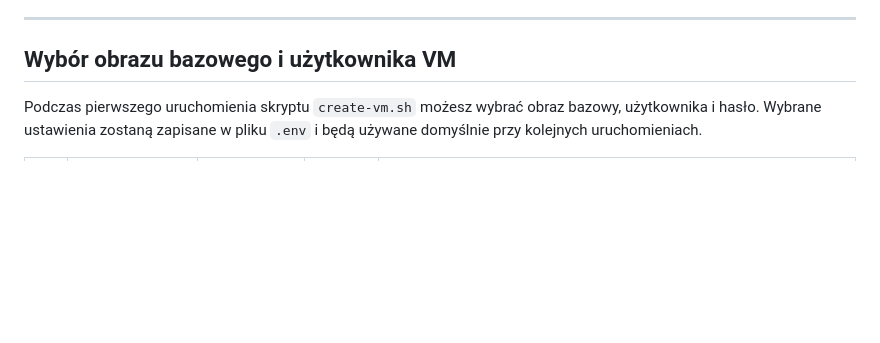
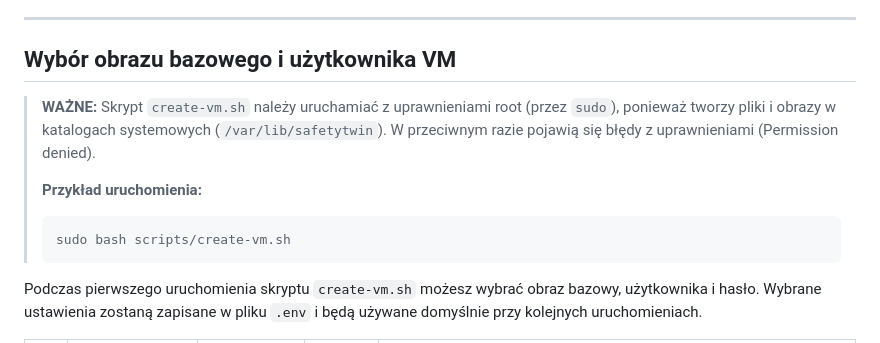
Before and after one commit to safetytwin/safetytwin, a Markdown page: docs/installation.md, the part around the change. GitHub-like rendering; blank space fills up the shorter version.

````diff
--- a/docs/installation.md
+++ b/docs/installation.md
@@ -63,6 +63,13 @@ Ten dokument zawiera szczegółowe informacje na temat instalacji i konfiguracji
 ---
 
 ## Wybór obrazu bazowego i użytkownika VM
+
+> **WAŻNE:** Skrypt `create-vm.sh` należy uruchamiać z uprawnieniami root (przez `sudo`), ponieważ tworzy pliki i obrazy w katalogach systemowych (`/var/lib/safetytwin`). W przeciwnym razie pojawią się błędy z uprawnieniami (Permission denied).
+>
+> **Przykład uruchomienia:**
+> ```bash
+> sudo bash scripts/create-vm.sh
+> ```
 
 Podczas pierwszego uruchomienia skryptu `create-vm.sh` możesz wybrać obraz bazowy, użytkownika i hasło. Wybrane ustawienia zostaną zapisane w pliku `.env` i będą używane domyślnie przy kolejnych uruchomieniach.
 
````
